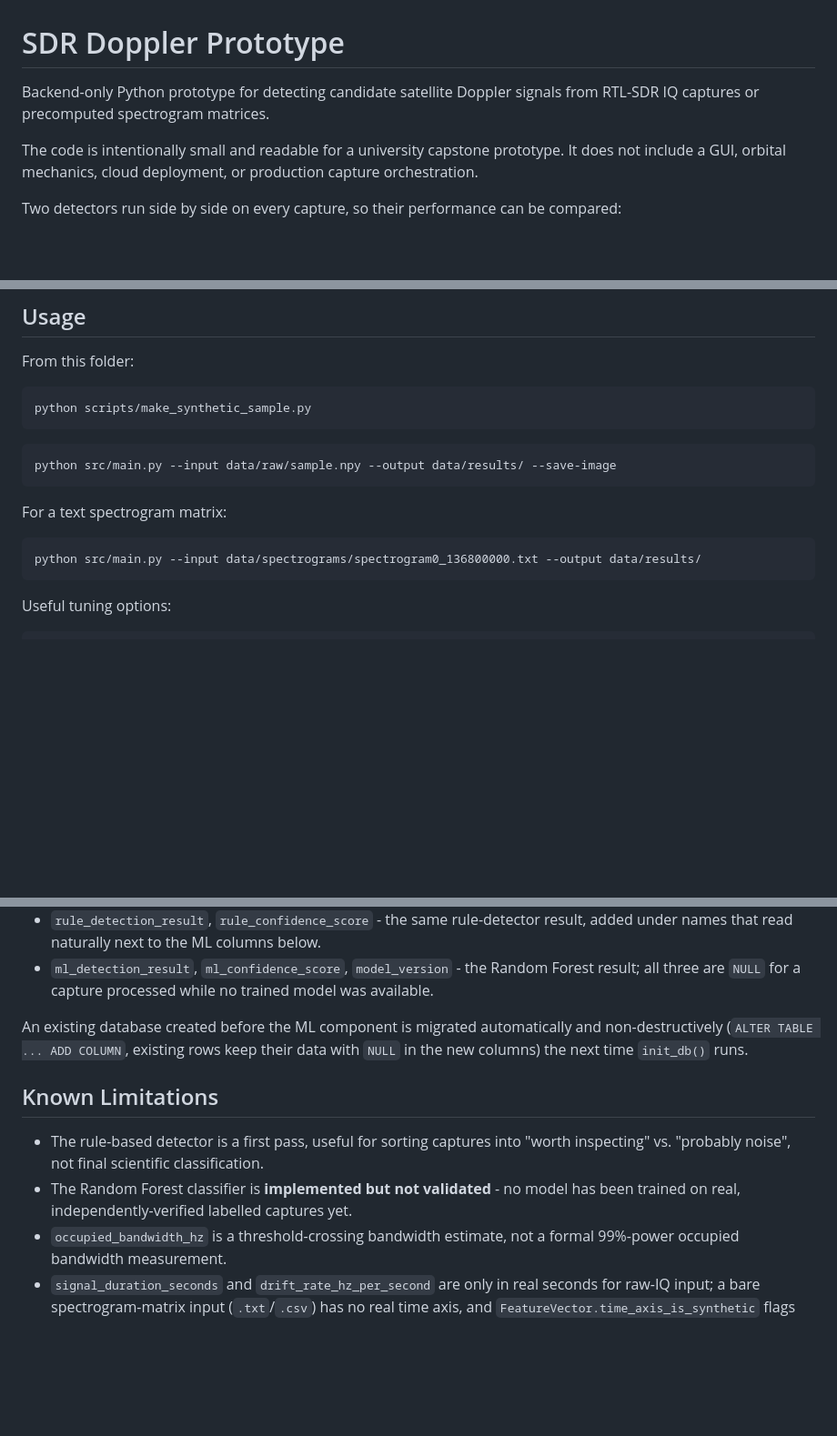
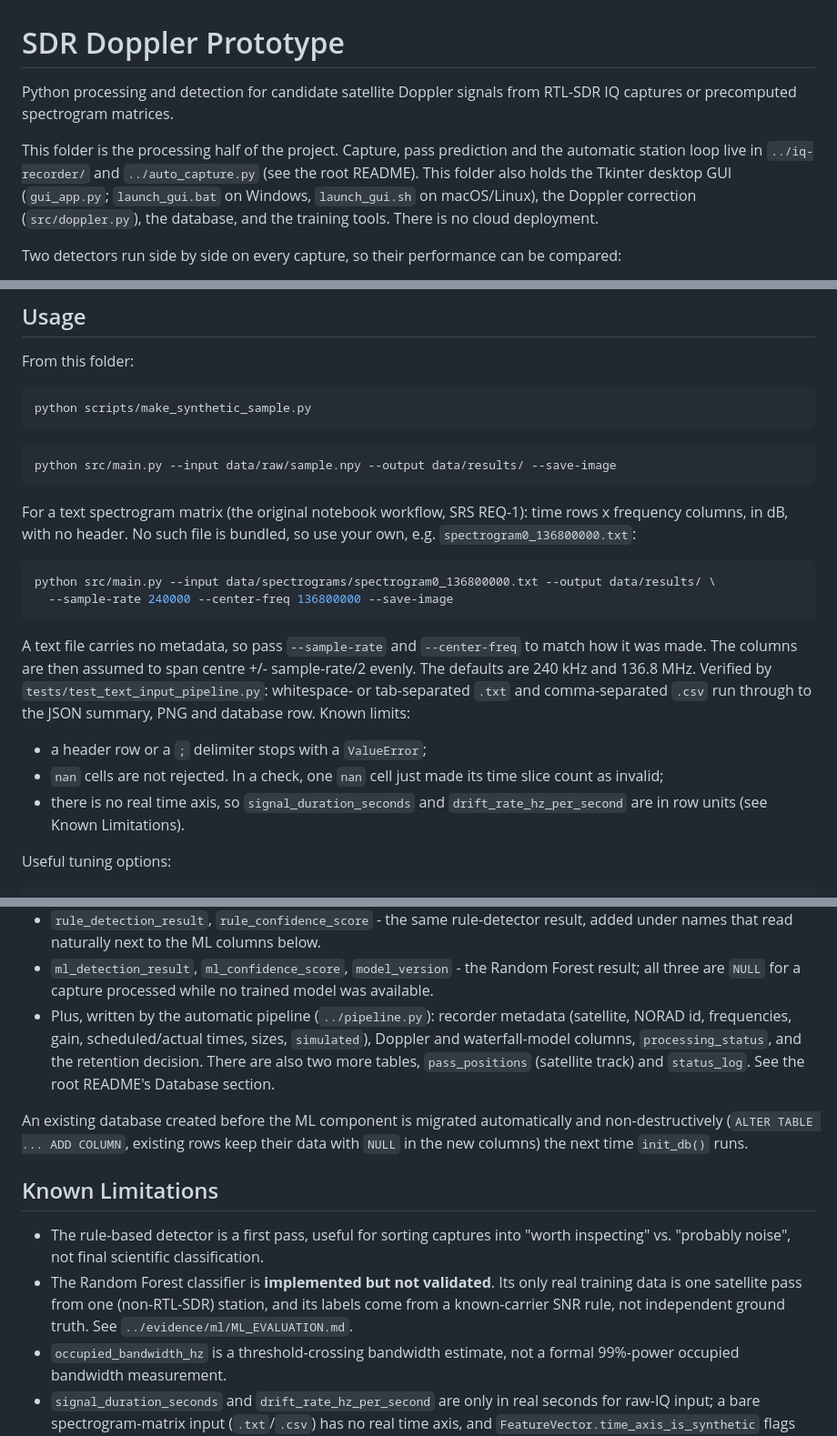
Before and after one commit to pony15133/RTL-SDR-Capstone, a Markdown page: sdr-doppler-prototype/README.md, 3 parts joined by grey strips. Shown at 91% size. Drawn GitHub-style; blank space fills up the shorter version.

Commit message:
Correct stale statements in the sdr-doppler-prototype docs
- no longer "no GUI / no orbital mechanics": point to gui_app.py, the
  launchers, doppler.py and the root pipeline
- ML status: trained and evaluated on one real (CAMRAS RSP-03) dataset,
  still not validated for RTL-SDR use; link the evaluation evidence
- raw IQ format is auto-detected (not "default complex64"); list the
  extension defaults and --binary-dtype override
- text/CSV (REQ-1): the example file is not bundled, --sample-rate and
  --center-freq must match the file, and the verified formats and known
  limits (header row, ';', nan cells, no time axis)
- raw_iq_file_path: main.py stores it only for detections, the automatic
  pipeline always does
- database: mention the recorder/Doppler/retention columns and the
  pass_positions / status_log tables
- training README: positives come from auto_capture.py pass prediction,
  not a future SatNOGS/Gpredict step

Co-Authored-By: Claude Opus 5.5 <noreply@anthropic.com>
Claude-Session: https://claude.ai/code/session_011w58wdb37WhfAAGC6PTHuz

````diff
--- a/sdr-doppler-prototype/README.md
+++ b/sdr-doppler-prototype/README.md
@@ -1,8 +1,8 @@
 # SDR Doppler Prototype
 
-Backend-only Python prototype for detecting candidate satellite Doppler signals from RTL-SDR IQ captures or precomputed spectrogram matrices.
+Python processing and detection for candidate satellite Doppler signals from RTL-SDR IQ captures or precomputed spectrogram matrices.
 
-The code is intentionally small and readable for a university capstone prototype. It does not include a GUI, orbital mechanics, cloud deployment, or production capture orchestration.
+This folder is the processing half of the project. Capture, pass prediction and the automatic station loop live in `../iq-recorder/` and `../auto_capture.py` (see the root README). This folder also holds the Tkinter desktop GUI (`gui_app.py`; `launch_gui.bat` on Windows, `launch_gui.sh` on macOS/Linux), the Doppler correction (`src/doppler.py`), the database, and the training tools. There is no cloud deployment.
 
 Two detectors run side by side on every capture, so their performance can be compared:
 
@@ -50,11 +50,18 @@ python scripts/make_synthetic_sample.py
 python src/main.py --input data/raw/sample.npy --output data/results/ --save-image
 ```
 
-For a text spectrogram matrix:
+For a text spectrogram matrix (the original notebook workflow, SRS REQ-1): time rows x frequency columns, in dB, with no header. No such file is bundled, so use your own, e.g. `spectrogram0_136800000.txt`:
 
 ```bash
-python src/main.py --input data/spectrograms/spectrogram0_136800000.txt --output data/results/
+python src/main.py --input data/spectrograms/spectrogram0_136800000.txt --output data/results/ \
+  --sample-rate 240000 --center-freq 136800000 --save-image
 ```
+
+A text file carries no metadata, so pass `--sample-rate` and `--center-freq` to match how it was made. The columns are then assumed to span centre +/- sample-rate/2 evenly. The defaults are 240 kHz and 136.8 MHz. Verified by `tests/test_text_input_pipeline.py`: whitespace- or tab-separated `.txt` and comma-separated `.csv` run through to the JSON summary, PNG and database row. Known limits:
+
+- a header row or a `;` delimiter stops with a `ValueError`;
+- `nan` cells are not rejected. In a check, one `nan` cell just made its time slice count as invalid;
+- there is no real time axis, so `signal_duration_seconds` and `drift_rate_hz_per_second` are in row units (see Known Limitations).
 
 Useful tuning options:
 
@@ -202,13 +209,14 @@ Table: `capture_results`
 - `detection_result`, `confidence_score`, `valid_signal_ratio`, `frequency_drift_hz`, `smoothness_score` - the original rule-detector columns, unchanged, still populated by it.
 - `rule_detection_result`, `rule_confidence_score` - the same rule-detector result, added under names that read naturally next to the ML columns below.
 - `ml_detection_result`, `ml_confidence_score`, `model_version` - the Random Forest result; all three are `NULL` for a capture processed while no trained model was available.
+- Plus, written by the automatic pipeline (`../pipeline.py`): recorder metadata (satellite, NORAD id, frequencies, gain, scheduled/actual times, sizes, `simulated`), Doppler and waterfall-model columns, `processing_status`, and the retention decision. There are also two more tables, `pass_positions` (satellite track) and `status_log`. See the root README's Database section.
 
 An existing database created before the ML component is migrated automatically and non-destructively (`ALTER TABLE ... ADD COLUMN`, existing rows keep their data with `NULL` in the new columns) the next time `init_db()` runs.
 
 ## Known Limitations
 
 - The rule-based detector is a first pass, useful for sorting captures into "worth inspecting" vs. "probably noise", not final scientific classification.
-- The Random Forest classifier is **implemented but not validated** - no model has been trained on real, independently-verified labelled captures yet.
+- The Random Forest classifier is **implemented but not validated**. Its only real training data is one satellite pass from one (non-RTL-SDR) station, and its labels come from a known-carrier SNR rule, not independent ground truth. See `../evidence/ml/ML_EVALUATION.md`.
 - `occupied_bandwidth_hz` is a threshold-crossing bandwidth estimate, not a formal 99%-power occupied bandwidth measurement.
 - `signal_duration_seconds` and `drift_rate_hz_per_second` are only in real seconds for raw-IQ input; a bare spectrogram-matrix input (`.txt`/`.csv`) has no real time axis, and `FeatureVector.time_axis_is_synthetic` flags this.
 - Cross-validation and the train/validation/test split are statistically unreliable on very small datasets. `src/ml/train.py` degrades gracefully, skipping or falling back with a stated reason, rather than reporting misleadingly precise numbers. A three-way split needs at least 3 recordings. If grouping finds fewer, it falls back to one group per row and warns that test metrics may be optimistic.
````
Also changed, not shown: other parts of sdr-doppler-prototype/README.md (+3 -3 lines), 1 other file.
